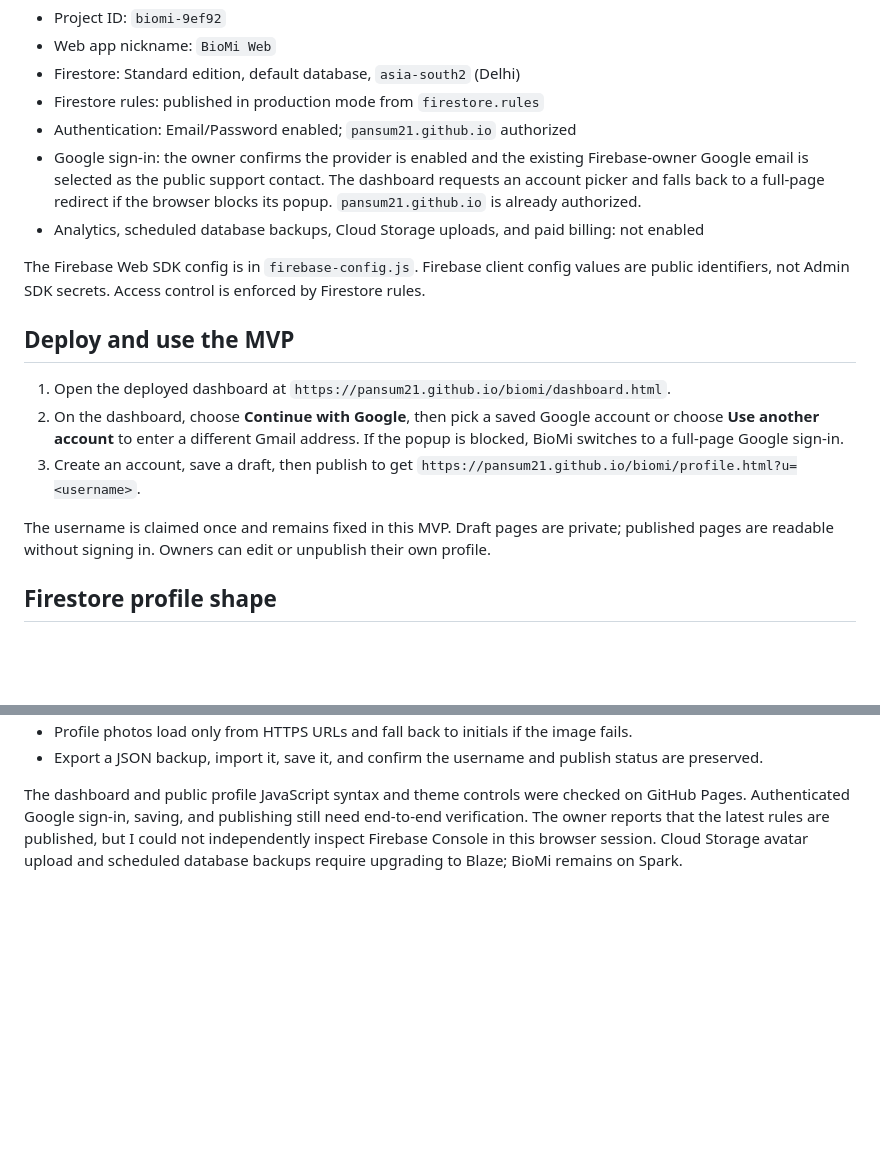
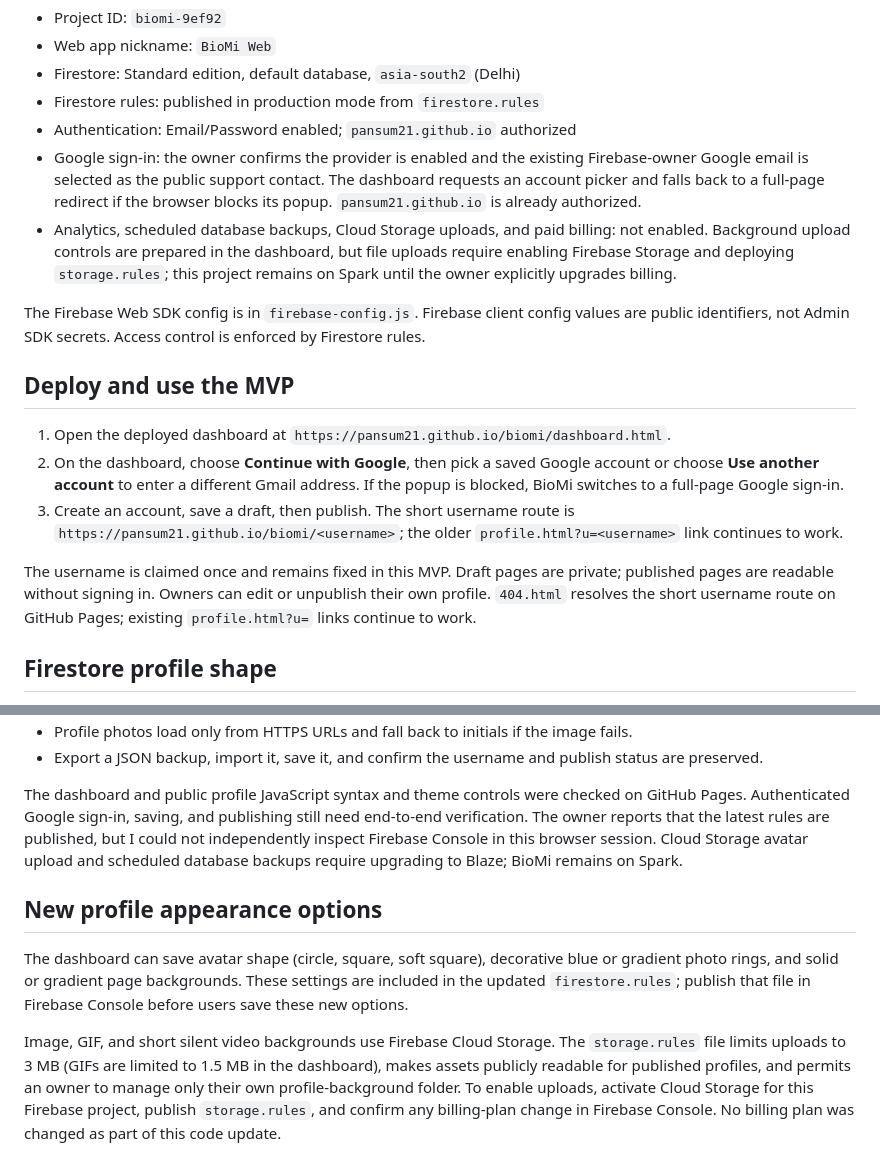
Before and after one commit to pansum21/biomi, a Markdown page: FIREBASE_SETUP.md, 2 parts joined by grey strips. Rendered like a GitHub page; blank space fills up the shorter version.

Commit message:
Document short URLs and Firebase background setup

```diff
--- a/FIREBASE_SETUP.md
+++ b/FIREBASE_SETUP.md
@@ -12,7 +12,7 @@ The dashboard uses the modular Firebase Web SDK from the official CDN. It stores
 - Firestore rules: published in production mode from `firestore.rules`
 - Authentication: Email/Password enabled; `pansum21.github.io` authorized
 - Google sign-in: the owner confirms the provider is enabled and the existing Firebase-owner Google email is selected as the public support contact. The dashboard requests an account picker and falls back to a full-page redirect if the browser blocks its popup. `pansum21.github.io` is already authorized.
-- Analytics, scheduled database backups, Cloud Storage uploads, and paid billing: not enabled
+- Analytics, scheduled database backups, Cloud Storage uploads, and paid billing: not enabled. Background upload controls are prepared in the dashboard, but file uploads require enabling Firebase Storage and deploying `storage.rules`; this project remains on Spark until the owner explicitly upgrades billing.
 
 The Firebase Web SDK config is in `firebase-config.js`. Firebase client config values are public identifiers, not Admin SDK secrets. Access control is enforced by Firestore rules.
 
@@ -20,9 +20,9 @@ The Firebase Web SDK config is in `firebase-config.js`. Firebase client config v
 
 1. Open the deployed dashboard at `https://pansum21.github.io/biomi/dashboard.html`.
 2. On the dashboard, choose **Continue with Google**, then pick a saved Google account or choose **Use another account** to enter a different Gmail address. If the popup is blocked, BioMi switches to a full-page Google sign-in.
-3. Create an account, save a draft, then publish to get `https://pansum21.github.io/biomi/profile.html?u=<username>`.
+3. Create an account, save a draft, then publish. The short username route is `https://pansum21.github.io/biomi/<username>`; the older `profile.html?u=<username>` link continues to work.
 
-The username is claimed once and remains fixed in this MVP. Draft pages are private; published pages are readable without signing in. Owners can edit or unpublish their own profile.
+The username is claimed once and remains fixed in this MVP. Draft pages are private; published pages are readable without signing in. Owners can edit or unpublish their own profile. `404.html` resolves the short username route on GitHub Pages; existing `profile.html?u=` links continue to work.
 
 ## Firestore profile shape
 
@@ -40,3 +40,8 @@ The username is claimed once and remains fixed in this MVP. Draft pages are priv
 - Export a JSON backup, import it, save it, and confirm the username and publish status are preserved.
 
 The dashboard and public profile JavaScript syntax and theme controls were checked on GitHub Pages. Authenticated Google sign-in, saving, and publishing still need end-to-end verification. The owner reports that the latest rules are published, but I could not independently inspect Firebase Console in this browser session. Cloud Storage avatar upload and scheduled database backups require upgrading to Blaze; BioMi remains on Spark.
+## New profile appearance options
+
+The dashboard can save avatar shape (circle, square, soft square), decorative blue or gradient photo rings, and solid or gradient page backgrounds. These settings are included in the updated `firestore.rules`; publish that file in Firebase Console before users save these new options.
+
+Image, GIF, and short silent video backgrounds use Firebase Cloud Storage. The `storage.rules` file limits uploads to 3 MB (GIFs are limited to 1.5 MB in the dashboard), makes assets publicly readable for published profiles, and permits an owner to manage only their own profile-background folder. To enable uploads, activate Cloud Storage for this Firebase project, publish `storage.rules`, and confirm any billing-plan change in Firebase Console. No billing plan was changed as part of this code update.
```
